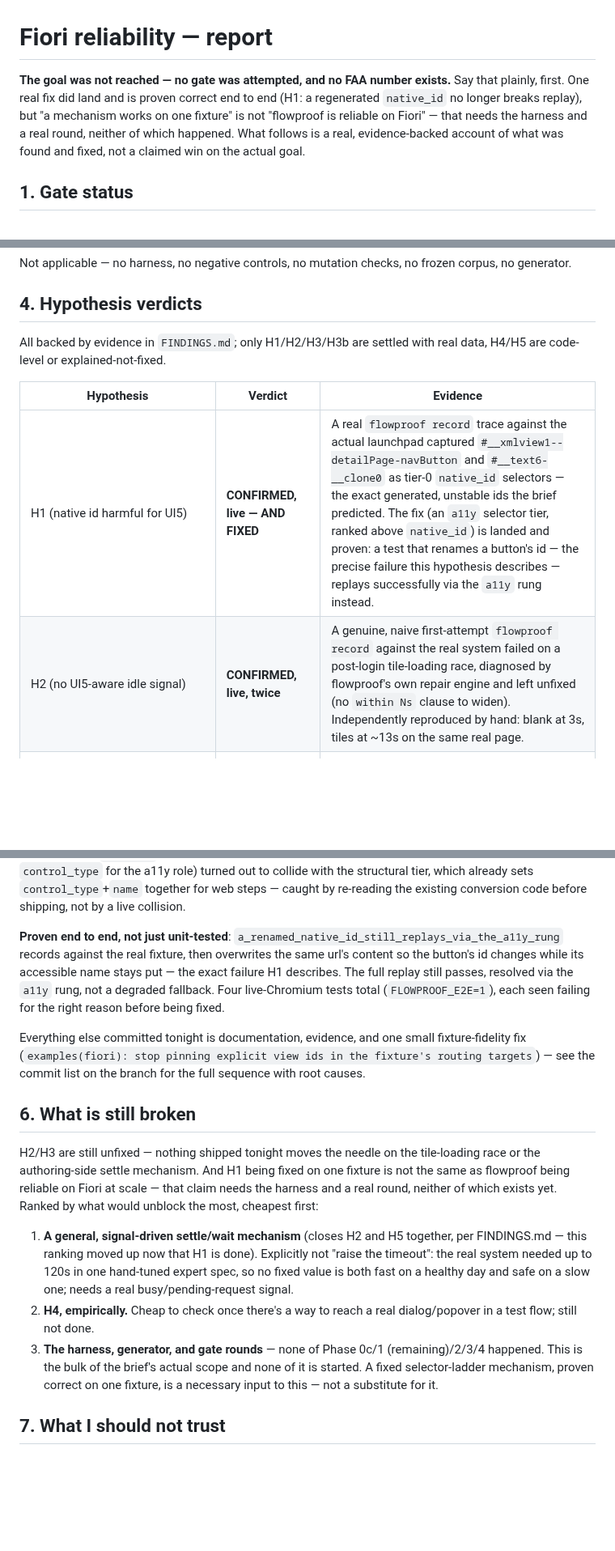
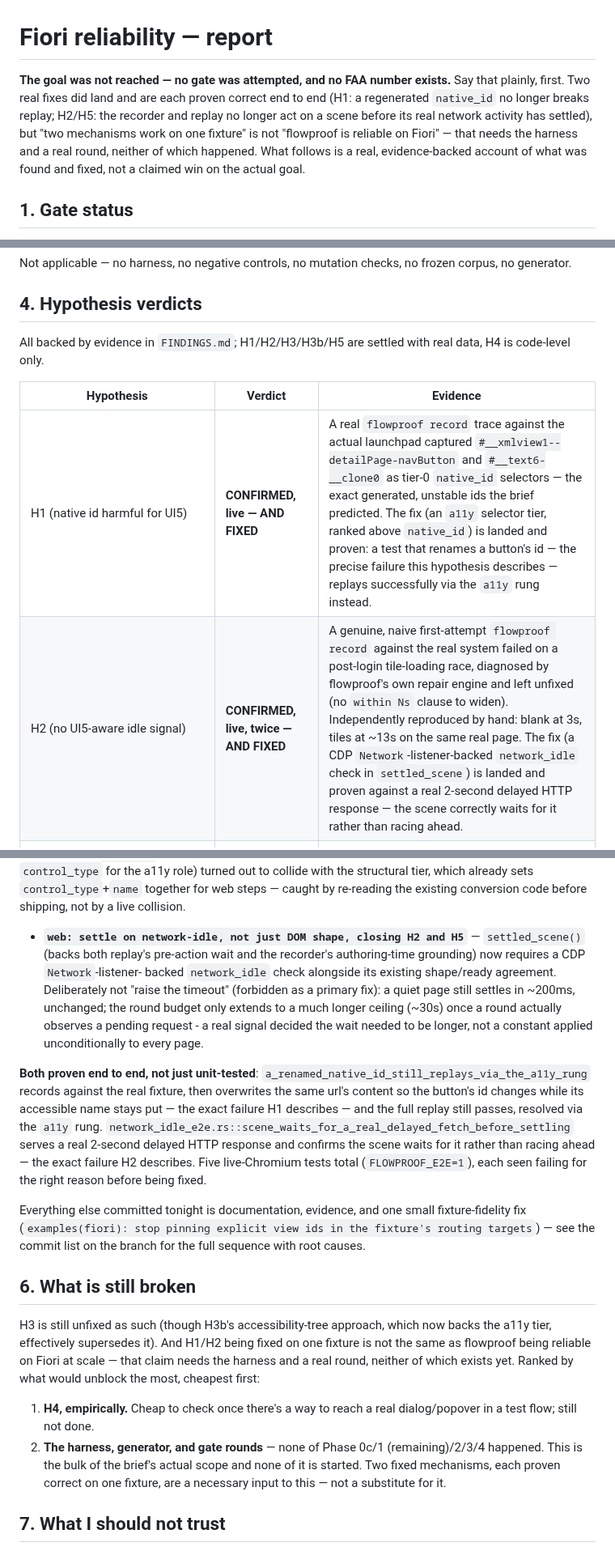
Before and after one commit to automators-com/flowproof, a Markdown page: docs/fiori-reliability/RELIABILITY.md, 3 parts joined by grey strips. Shown at 81% size. Rendered like a GitHub page; blank space fills up the shorter version.

```diff
--- a/docs/fiori-reliability/RELIABILITY.md
+++ b/docs/fiori-reliability/RELIABILITY.md
@@ -1,12 +1,14 @@
 # Fiori reliability — report
 
 **The goal was not reached — no gate was attempted, and no FAA number
-exists.** Say that plainly, first. One real fix did land and is proven
-correct end to end (H1: a regenerated `native_id` no longer breaks replay),
-but "a mechanism works on one fixture" is not "flowproof is reliable on
-Fiori" — that needs the harness and a real round, neither of which
-happened. What follows is a real, evidence-backed account of what was found
-and fixed, not a claimed win on the actual goal.
+exists.** Say that plainly, first. Two real fixes did land and are each
+proven correct end to end (H1: a regenerated `native_id` no longer breaks
+replay; H2/H5: the recorder and replay no longer act on a scene before its
+real network activity has settled), but "two mechanisms work on one
+fixture" is not "flowproof is reliable on Fiori" — that needs the harness
+and a real round, neither of which happened. What follows is a real,
+evidence-backed account of what was found and fixed, not a claimed win on
+the actual goal.
 
 ## 1. Gate status
 
@@ -28,13 +30,13 @@ frozen corpus, no generator.
 
 ## 4. Hypothesis verdicts
 
-All backed by evidence in `FINDINGS.md`; only H1/H2/H3/H3b are settled with
-real data, H4/H5 are code-level or explained-not-fixed.
+All backed by evidence in `FINDINGS.md`; H1/H2/H3/H3b/H5 are settled with
+real data, H4 is code-level only.
 
 | Hypothesis | Verdict | Evidence |
 |---|---|---|
 | H1 (native id harmful for UI5) | **CONFIRMED, live — AND FIXED** | A real `flowproof record` trace against the actual launchpad captured `#__xmlview1--detailPage-navButton` and `#__text6-__clone0` as tier-0 `native_id` selectors — the exact generated, unstable ids the brief predicted. The fix (an `a11y` selector tier, ranked above `native_id`) is landed and proven: a test that renames a button's id — the precise failure this hypothesis describes — replays successfully via the `a11y` rung instead. |
-| H2 (no UI5-aware idle signal) | **CONFIRMED, live, twice** | A genuine, naive first-attempt `flowproof record` against the real system failed on a post-login tile-loading race, diagnosed by flowproof's own repair engine and left unfixed (no `within Ns` clause to widen). Independently reproduced by hand: blank at 3s, tiles at ~13s on the same real page. |
+| H2 (no UI5-aware idle signal) | **CONFIRMED, live, twice — AND FIXED** | A genuine, naive first-attempt `flowproof record` against the real system failed on a post-login tile-loading race, diagnosed by flowproof's own repair engine and left unfixed (no `within Ns` clause to widen). Independently reproduced by hand: blank at 3s, tiles at ~13s on the same real page. The fix (a CDP `Network`-listener-backed `network_idle` check in `settled_scene`) is landed and proven against a real 2-second delayed HTTP response — the scene correctly waits for it rather than racing ahead. |
 | H3 (`sap.ui.test.RecordReplay`) | **Present but broken outside its own harness** | All 64 of its dependencies load (HTTP 200) on the real production launchpad, but calling it cold via CDP throws an uncaught `TypeError` and the `require` never completes. Real friction, not a theoretical risk. |
 | H3b (accessibility tree — proposed mid-session) | **CONFIRMED rich and usable, right now** | A live accessibility snapshot of the real Home page shows stable role+name pairs (`link "Change Purchasing Info Record Tile"`, etc.) on every interactive element, no page injection needed. Evidence favors this over H3. |
 | H4 (dialogs/popovers escape search root) | **Likely not reproducible, code-level only** | The adapter searches the whole document, not a scoped container. Not verified empirically against a real Fiori dialog. |
@@ -72,13 +74,26 @@ role) turned out to collide with the structural tier, which already sets
 `control_type`+`name` together for web steps — caught by re-reading the
 existing conversion code before shipping, not by a live collision.
 
-**Proven end to end, not just unit-tested**: `a_renamed_native_id_still_replays_via_the_a11y_rung`
-records against the real fixture, then overwrites the same url's content so
-the button's id changes while its accessible name stays put — the exact
-failure H1 describes. The full replay still passes, resolved via the `a11y`
-rung, not a degraded fallback. Four live-Chromium tests total
-(`FLOWPROOF_E2E=1`), each seen failing for the right reason before being
-fixed.
+- **`web: settle on network-idle, not just DOM shape, closing H2 and H5`**
+  — `settled_scene()` (backs both replay's pre-action wait and the
+  recorder's authoring-time grounding) now requires a CDP `Network`-listener-
+  backed `network_idle` check alongside its existing shape/ready agreement.
+  Deliberately not "raise the timeout" (forbidden as a primary fix): a quiet
+  page still settles in ~200ms, unchanged; the round budget only extends to
+  a much longer ceiling (~30s) once a round actually observes a pending
+  request - a real signal decided the wait needed to be longer, not a
+  constant applied unconditionally to every page.
+
+**Both proven end to end, not just unit-tested**:
+`a_renamed_native_id_still_replays_via_the_a11y_rung` records against the
+real fixture, then overwrites the same url's content so the button's id
+changes while its accessible name stays put — the exact failure H1
+describes — and the full replay still passes, resolved via the `a11y` rung.
+`network_idle_e2e.rs::scene_waits_for_a_real_delayed_fetch_before_settling`
+serves a real 2-second delayed HTTP response and confirms the scene waits
+for it rather than racing ahead — the exact failure H2 describes. Five
+live-Chromium tests total (`FLOWPROOF_E2E=1`), each seen failing for the
+right reason before being fixed.
 
 Everything else committed tonight is documentation, evidence, and one small
 fixture-fidelity fix (`examples(fiori): stop pinning explicit view ids in
@@ -87,24 +102,18 @@ full sequence with root causes.
 
 ## 6. What is still broken
 
-H2/H3 are still unfixed — nothing shipped tonight moves the needle on the
-tile-loading race or the authoring-side settle mechanism. And H1 being fixed
-on one fixture is not the same as flowproof being reliable on Fiori at
-scale — that claim needs the harness and a real round, neither of which
+H3 is still unfixed as such (though H3b's accessibility-tree approach,
+which now backs the a11y tier, effectively supersedes it). And H1/H2 being
+fixed on one fixture is not the same as flowproof being reliable on Fiori
+at scale — that claim needs the harness and a real round, neither of which
 exists yet. Ranked by what would unblock the most, cheapest first:
 
-1. **A general, signal-driven settle/wait mechanism** (closes H2 and H5
-   together, per FINDINGS.md — this ranking moved up now that H1 is done).
-   Explicitly not "raise the timeout": the real system needed up to 120s in
-   one hand-tuned expert spec, so no fixed value is both fast on a healthy
-   day and safe on a slow one; needs a real busy/pending-request signal.
-2. **H4, empirically.** Cheap to check once there's a way to reach a real
+1. **H4, empirically.** Cheap to check once there's a way to reach a real
    dialog/popover in a test flow; still not done.
-3. **The harness, generator, and gate rounds** — none of Phase 0c/1
+2. **The harness, generator, and gate rounds** — none of Phase 0c/1
    (remaining)/2/3/4 happened. This is the bulk of the brief's actual scope
-   and none of it is started. A fixed selector-ladder mechanism, proven
-   correct on one fixture, is a necessary input to this — not a substitute
-   for it.
+   and none of it is started. Two fixed mechanisms, each proven correct on
+   one fixture, are a necessary input to this — not a substitute for it.
 
 ## 7. What I should not trust
 
```
Also changed, not shown: other parts of docs/fiori-reliability/RELIABILITY.md (+5 -4 lines), docs/fiori-reliability/FINDINGS.md (+54 -10 lines).
